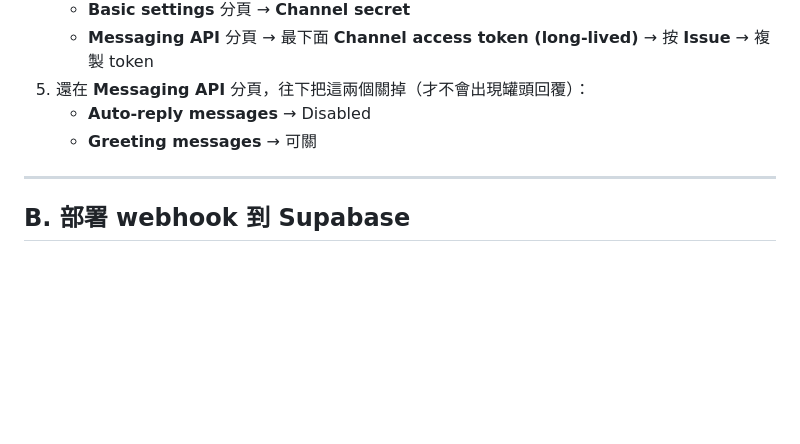
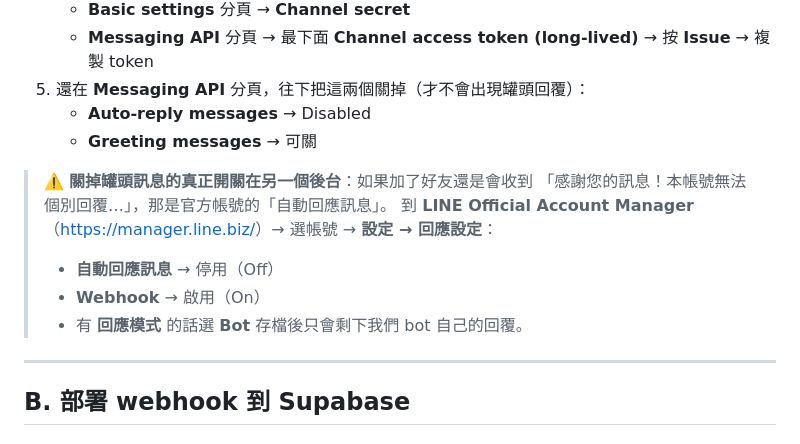
Before and after one commit to chalks385/family-tasks, a Markdown page: line-setup.md, the part around the change. Drawn GitHub-style; blank space fills up the shorter version.

Commit message:
docs：補充關閉 LINE 官方帳號「自動回應訊息」的正確位置（OA Manager）
Co-Authored-By: Claude Opus 4.8 <noreply@anthropic.com>

```diff
--- a/line-setup.md
+++ b/line-setup.md
@@ -18,6 +18,15 @@
 5. 還在 **Messaging API** 分頁，往下把這兩個關掉（才不會出現罐頭回覆）：
    - **Auto-reply messages** → Disabled
    - **Greeting messages** → 可關
+
+> ⚠️ **關掉罐頭訊息的真正開關在另一個後台**：如果加了好友還是會收到
+> 「感謝您的訊息！本帳號無法個別回覆…」，那是官方帳號的「自動回應訊息」。
+> 到 **LINE Official Account Manager**（<https://manager.line.biz/>）→ 選帳號 →
+> **設定 → 回應設定**：
+> - **自動回應訊息** → 停用（Off）
+> - **Webhook** → 啟用（On）
+> - 有 **回應模式** 的話選 **Bot**
+> 存檔後只會剩下我們 bot 自己的回覆。
 
 ---
 
```
